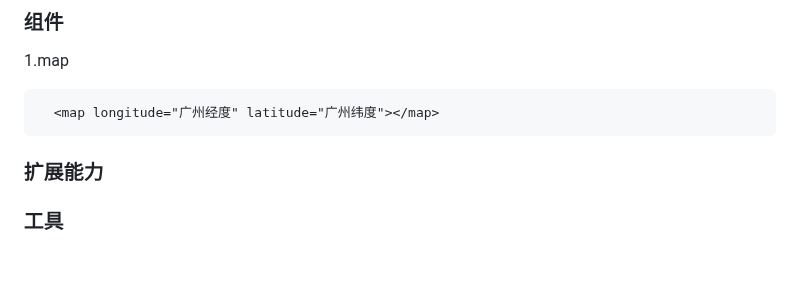
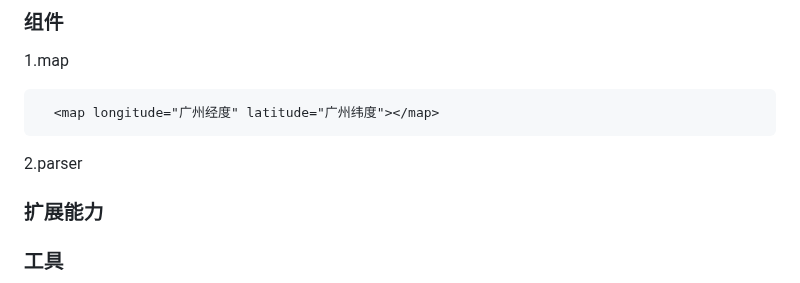
Before and after one commit to EndeavorNo1/knowledge, a Markdown page: 小程序.md, the part around the change. Drawn GitHub-style; blank space fills up the shorter version.

````diff
--- a/小程序.md
+++ b/小程序.md
@@ -182,6 +182,7 @@ wx.previewImage({
 ```
   <map longitude="广州经度" latitude="广州纬度"></map>
 ```
+2.parser
 ### 扩展能力
 ### 工具
 
````
